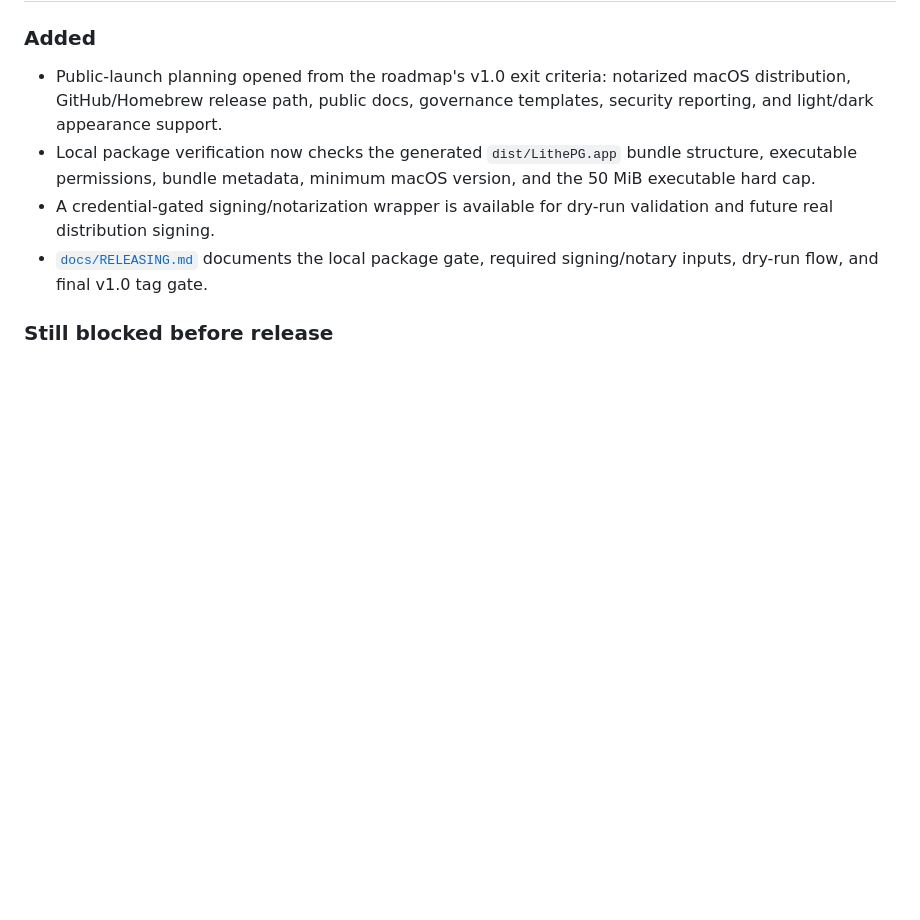
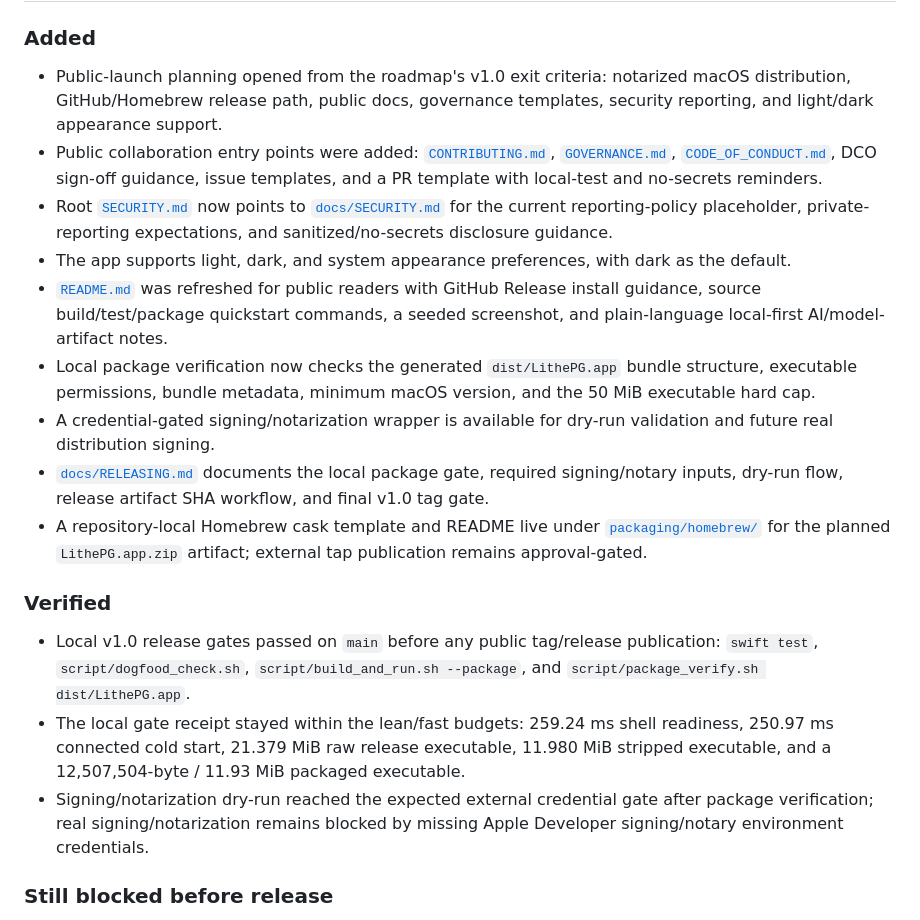
Before and after one commit to omarpr/lithepg, a Markdown page: CHANGELOG.md, the part around the change. Rendered like a GitHub page; blank space fills up the shorter version.

Commit message:
[verified] docs(release): expand v1.0 changelog

```diff
--- a/CHANGELOG.md
+++ b/CHANGELOG.md
@@ -9,9 +9,20 @@ LithePG follows outcome-named milestones with semantic-version tags. v1.0 remain
 ### Added
 
 - Public-launch planning opened from the roadmap's v1.0 exit criteria: notarized macOS distribution, GitHub/Homebrew release path, public docs, governance templates, security reporting, and light/dark appearance support.
+- Public collaboration entry points were added: [`CONTRIBUTING.md`](CONTRIBUTING.md), [`GOVERNANCE.md`](GOVERNANCE.md), [`CODE_OF_CONDUCT.md`](CODE_OF_CONDUCT.md), DCO sign-off guidance, issue templates, and a PR template with local-test and no-secrets reminders.
+- Root [`SECURITY.md`](SECURITY.md) now points to [`docs/SECURITY.md`](docs/SECURITY.md) for the current reporting-policy placeholder, private-reporting expectations, and sanitized/no-secrets disclosure guidance.
+- The app supports light, dark, and system appearance preferences, with dark as the default.
+- [`README.md`](README.md) was refreshed for public readers with GitHub Release install guidance, source build/test/package quickstart commands, a seeded screenshot, and plain-language local-first AI/model-artifact notes.
 - Local package verification now checks the generated `dist/LithePG.app` bundle structure, executable permissions, bundle metadata, minimum macOS version, and the 50 MiB executable hard cap.
 - A credential-gated signing/notarization wrapper is available for dry-run validation and future real distribution signing.
-- [`docs/RELEASING.md`](docs/RELEASING.md) documents the local package gate, required signing/notary inputs, dry-run flow, and final v1.0 tag gate.
+- [`docs/RELEASING.md`](docs/RELEASING.md) documents the local package gate, required signing/notary inputs, dry-run flow, release artifact SHA workflow, and final v1.0 tag gate.
+- A repository-local Homebrew cask template and README live under [`packaging/homebrew/`](packaging/homebrew/) for the planned `LithePG.app.zip` artifact; external tap publication remains approval-gated.
+
+### Verified
+
+- Local v1.0 release gates passed on `main` before any public tag/release publication: `swift test`, `script/dogfood_check.sh`, `script/build_and_run.sh --package`, and `script/package_verify.sh dist/LithePG.app`.
+- The local gate receipt stayed within the lean/fast budgets: 259.24 ms shell readiness, 250.97 ms connected cold start, 21.379 MiB raw release executable, 11.980 MiB stripped executable, and a 12,507,504-byte / 11.93 MiB packaged executable.
+- Signing/notarization dry-run reached the expected external credential gate after package verification; real signing/notarization remains blocked by missing Apple Developer signing/notary environment credentials.
 
 ### Still blocked before release
 
```
